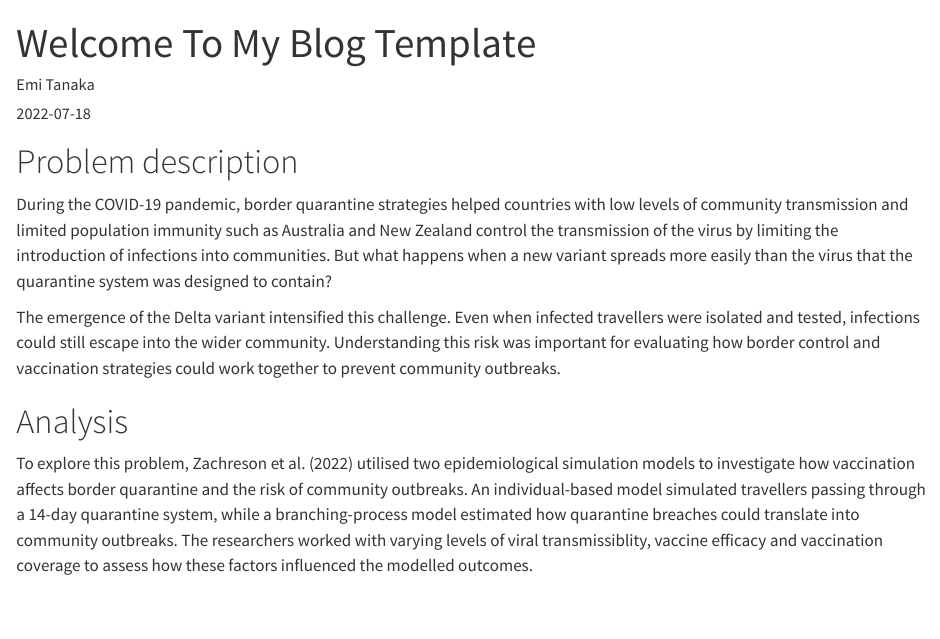
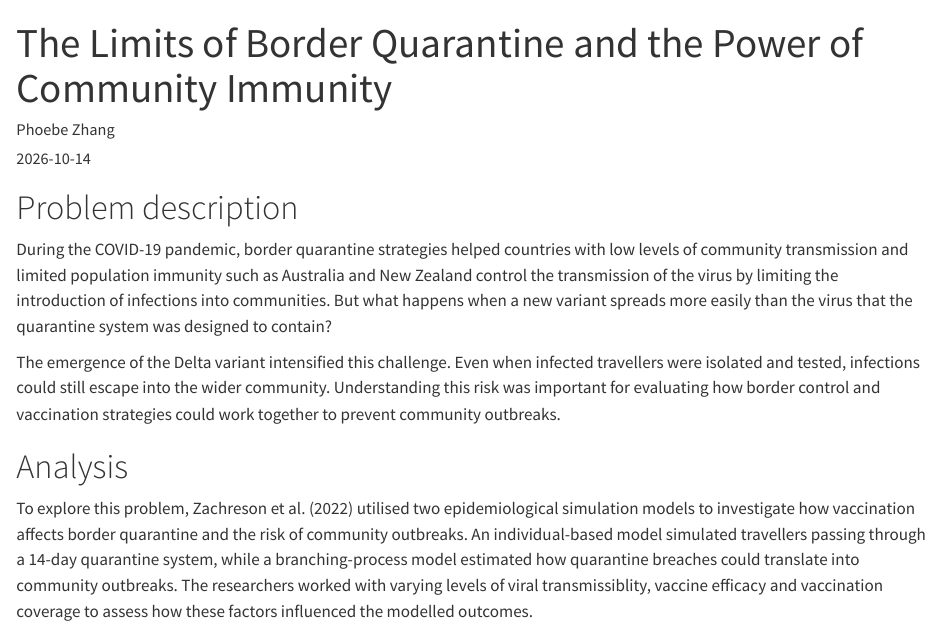
Before and after one commit to ETC5523-2026/etc5523-assignment-3-pbzhangg, a Quarto document (posts/welcome/index.qmd): the page in a window 1100 px wide, from its top. Rendered offline with R 4.5, knitr and Pandoc in place of Quarto, with nearby package versions; the code chunks are not run, so their results and figures are left out.

Commit message:
Edit blog YAML

```diff
--- a/posts/welcome/index.qmd
+++ b/posts/welcome/index.qmd
@@ -1,8 +1,8 @@
 ---
-title: "Welcome To My Blog Template"
-author: "Emi Tanaka"
-date: "2022-07-18"
-categories: [news]
+title: "The Limits of Border Quarantine and the Power of Community Immunity"
+author: "Phoebe Zhang"
+date: "2026-10-14"
+categories: [Public Health]
 ---
 
 # Problem description
```
